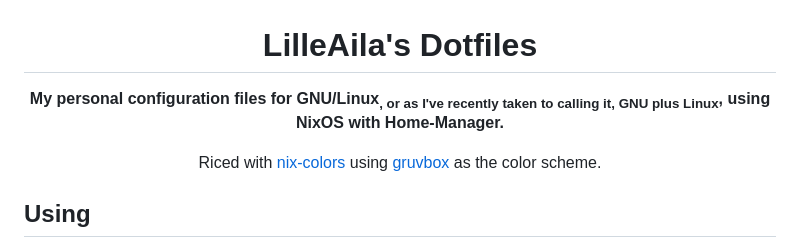
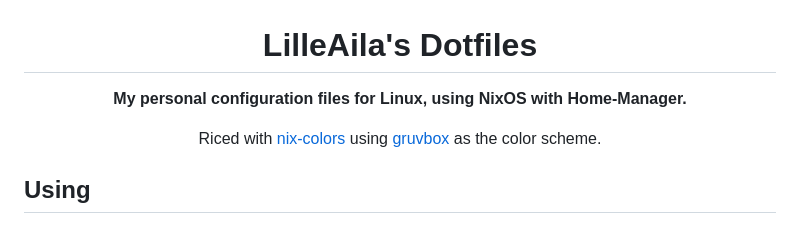
Before and after one commit to LilleAila/dotfiles, a Markdown page: readme.md, the part around the change. Rendered like a GitHub page.

Commit message:
Tweaked readme (4)

```diff
--- a/readme.md
+++ b/readme.md
@@ -1,7 +1,7 @@
 <div align="center">
 
 # LilleAila's Dotfiles
-**My personal configuration files for GNU/Linux<sub>, or as I've recently taken to calling it, GNU plus Linux</sub>, using NixOS with Home-Manager.**
+**My personal configuration files for Linux, using NixOS with Home-Manager.**
 
 Riced with [nix-colors](https://github.com/Misterio77/nix-colors) using [gruvbox](https://github.com/morhetz/gruvbox) as the color scheme.
 
```
